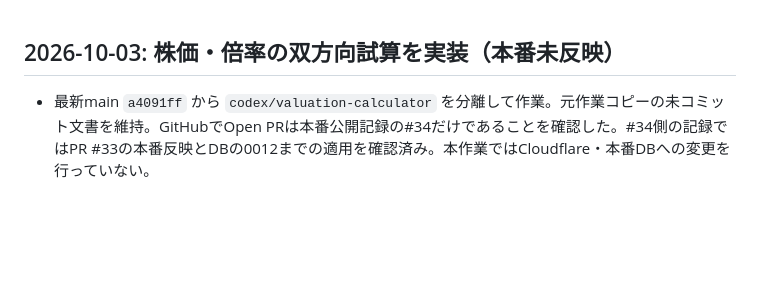
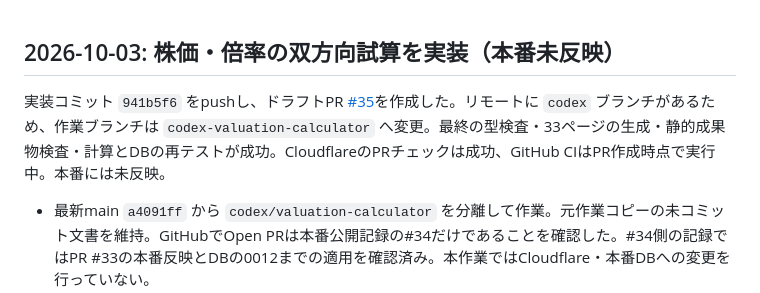
Before and after one commit to okky46/hikokaika-watch, a Markdown page: docs/PROGRESS.md, the part around the change. GitHub-like rendering; blank space fills up the shorter version.

Commit message:
Record valuation draft PR and verification status

```diff
--- a/docs/PROGRESS.md
+++ b/docs/PROGRESS.md
@@ -1,4 +1,6 @@
 ## 2026-10-03: 株価・倍率の双方向試算を実装（本番未反映）
+
+実装コミット `941b5f6` をpushし、ドラフトPR [#35](https://github.com/okky46/hikokaika-watch/pull/35)を作成した。リモートに `codex` ブランチがあるため、作業ブランチは `codex-valuation-calculator` へ変更。最終の型検査・33ページの生成・静的成果物検査・計算とDBの再テストが成功。CloudflareのPRチェックは成功、GitHub CIはPR作成時点で実行中。本番には未反映。
 
 - 最新main `a4091ff` から `codex/valuation-calculator` を分離して作業。元作業コピーの未コミット文書を維持。GitHubでOpen PRは本番公開記録の#34だけであることを確認した。#34側の記録ではPR #33の本番反映とDBの0012までの適用を確認済み。本作業ではCloudflare・本番DBへの変更を行っていない。
 - 銘柄の経過・企業ページへPER/PBR/EV/EBITDAの双方向計算を追加。株価はユーザー入力で、保存・送信しない。財務数値・出典・対象期・実績/会社予想・連結範囲を表示。欠損値を0で補わず、残高日付・連結範囲の不一致や正の結果を出せない条件は計算不可にする。
```
